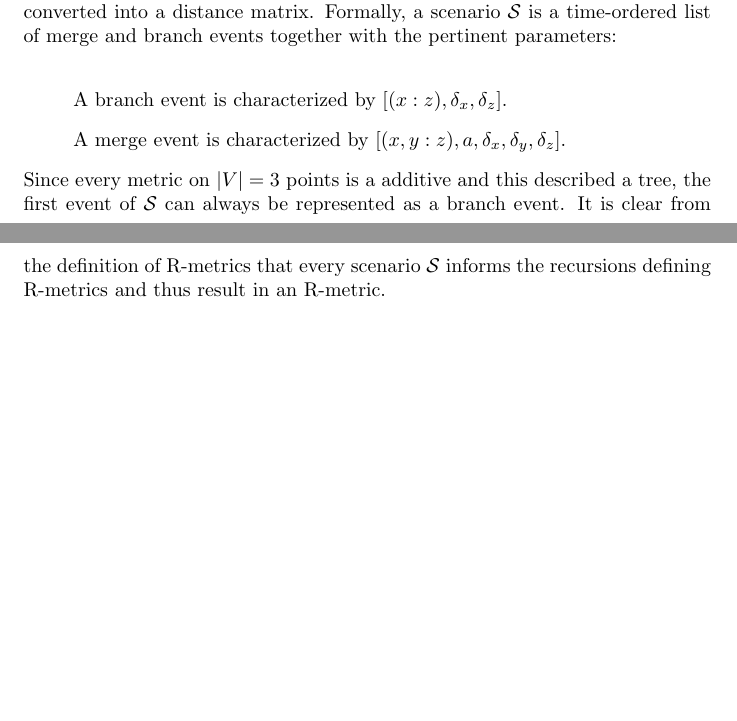
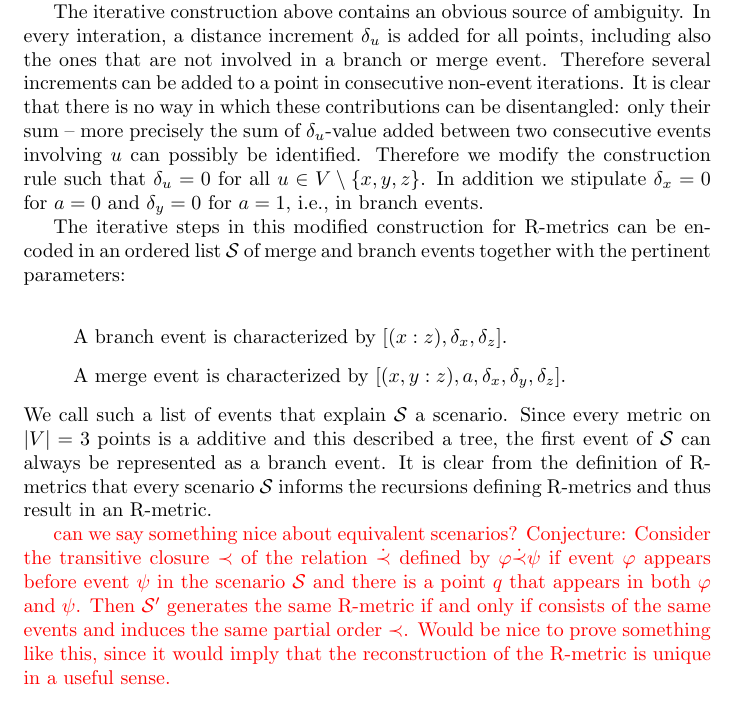
Before and after one commit to Nunca131/hybridStructures, a LaTeX paper (hybrid.tex): two parts of pages 3 and 4 of 8 before the commit and part of page 2 of 9 after it, the two joined at a grey line, cut at the place of the change, the shorter picture padded with empty space. Compiled offline with pdfLaTeX.

Commit message:
more blah

```diff
--- a/hybrid.tex
+++ b/hybrid.tex
@@ -71,6 +71,43 @@ and $y$. If $a=1$ or $a=0$ we speak of a \emph{branch step} since $z$
 originates as a copy or $x$ or $y$, respectively. As noted in
 \cite{Prohaska:17a}, every additive metric is an R-metric. Conversely, an
 R-metric is additive if (and only if) all iterations are branching steps.
+
+The iterative construction above contains an obvious source of ambiguity.
+In every interation, a distance increment $\delta_u$ is added for all
+points, including also the ones that are not involved in a branch or merge
+event. Therefore several increments can be added to a point in consecutive
+non-event iterations. It is clear that there is no way in which these
+contributions can be disentangled: only their sum -- more precisely the sum
+of $\delta_u$-value added between two consecutive events involving $u$ can
+possibly be identified. Therefore we modify the construction rule such that
+$\delta_u=0$ for all $u\in V\setminus\{x,y,z\}$. In addition we stipulate
+$\delta_x=0$ for $a=0$ and $\delta_y=0$ for $a=1$, i.e., in branch events.
+
+The iterative steps in this modified construction for R-metrics can be
+encoded in an ordered list $\mathcal{S}$ of merge and branch
+events together with the pertinent parameters: \\
+\begin{itemize}
+  \item[] A branch event is characterized by $[(x:z),\delta_x,\delta_z]$.
+  \item[] A merge event is characterized by
+    $[(x,y:z),a,\delta_x,\delta_y,\delta_z]$.
+\end{itemize}
+We call such a list of events that explain $\mathcal{S}$ a scenario.
+Since every metric on $|V|=3$ points is a additive and this described a
+tree, the first event of $\mathcal{S}$ can always be represented as a
+branch event. It is clear from the definition of R-metrics that every
+scenario $\mathcal{S}$ informs the recursions defining R-metrics and thus
+result in an R-metric.
+
+\TODO{can we say something nice about equivalent scenarios? Conjecture:
+  Consider the transitive closure $\prec$ of the relation $\dot\prec$
+  defined by $\varphi\dot\prec\psi$ if event $\varphi$ appears before event
+  $\psi$ in the scenario $\mathcal{S}$ and there is a point $q$ that
+  appears in both $\varphi$ and $\psi$. Then $\mathcal{S}'$ generates the
+  same R-metric if and only if consists of the same events and induces the
+  same partial order $\prec$. Would be nice to prove something like this,
+  since it would imply that the reconstruction of the R-metric is unique in
+  a useful sense.}
+
 
 \subsection*{Properties of R-metrics}
 
@@ -167,19 +204,7 @@ algorithm $\mathbb{A}$ with the following properties:
 In practise the subdivide $\mathbb{A}$ into two steps: In the first stage,
 we extract a scenario $\mathcal{S}$ of merge and branch events from $d$. In
 the second stage, this scenario is converted into a distance
-matrix. Formally, a scenario $\mathcal{S}$ is a time-ordered list of merge
-and branch
-events together with the pertinent parameters: \\
-\begin{itemize}
-  \item[] A branch event is characterized by $[(x:z),\delta_x,\delta_z]$.
-  \item[] A merge event is characterized by
-    $[(x,y:z),a,\delta_x,\delta_y,\delta_z]$.
-\end{itemize}
-Since every metric on $|V|=3$ points is a additive and this described a
-tree, the first event of $\mathcal{S}$ can always be represented as a
-branch event. It is clear from the definition of R-metrics that every
-scenario $\mathcal{S}$ informs the recursions defining R-metrics and thus
-result in an R-metric.
+matrix.
 
 The non-trivial part is the inference of a scenario $\mathcal{S}$ from an
 arbitrary metric $d$ on $V$. Given a metric distance matrix $d$, we say
```
Also changed, not shown: hybrid.tex (4 more changed lines).
